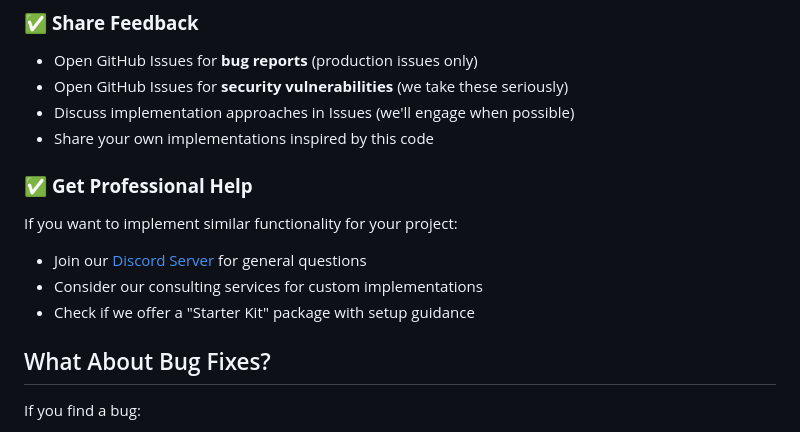
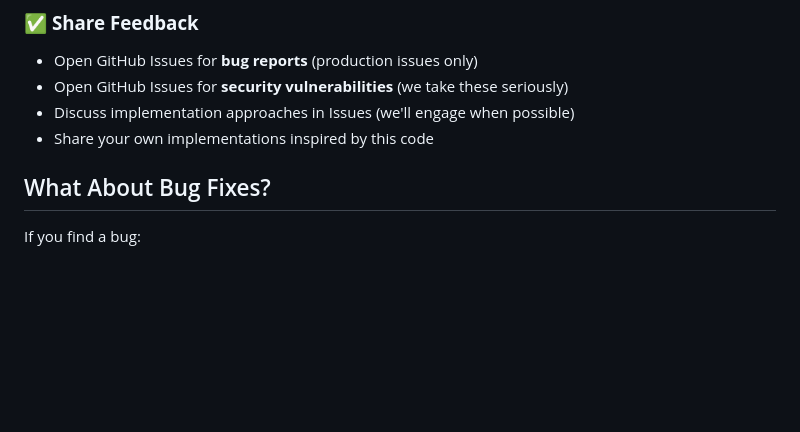
Before and after one commit to JOLT-dailyAi/GitHub-to-AI-ingester, a Markdown page: CONTRIBUTIONS.md, the part around the change. GitHub-like rendering; blank space fills up the shorter version.

```diff
--- a/CONTRIBUTIONS.md
+++ b/CONTRIBUTIONS.md
@@ -41,12 +41,6 @@ While we're not accepting PRs, this repository is open source specifically so yo
 - Open GitHub Issues for **security vulnerabilities** (we take these seriously)
 - Discuss implementation approaches in Issues (we'll engage when possible)
 - Share your own implementations inspired by this code
-
-### ✅ **Get Professional Help**
-If you want to implement similar functionality for your project:
-- Join our [Discord Server](https://discord.gg/AEJvSEWcZk) for general questions
-- Consider our consulting services for custom implementations
-- Check if we offer a "Starter Kit" package with setup guidance
 
 ## What About Bug Fixes?
 
```
